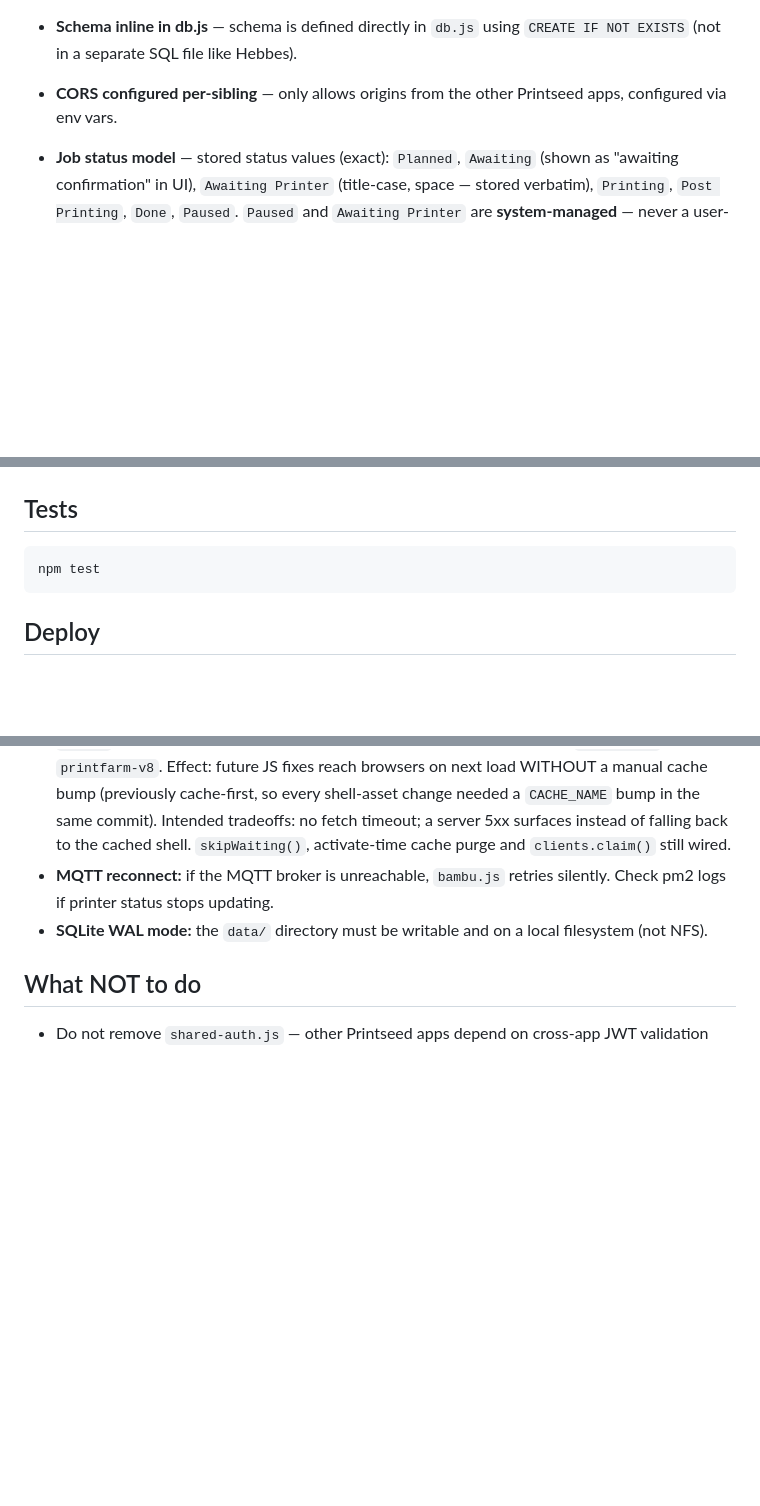
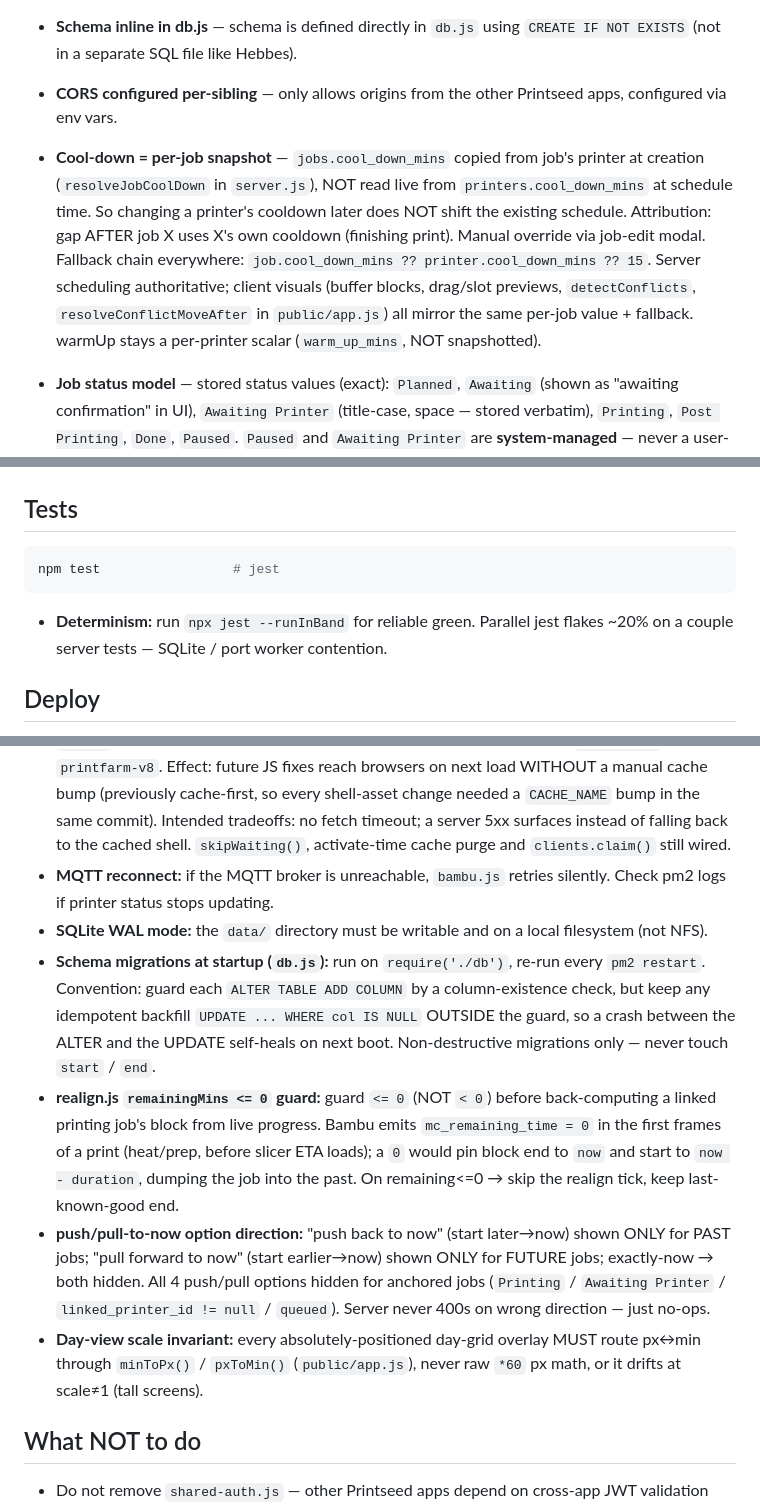
Before and after one commit to dirkvranckaert/printfarm-planner, a Markdown page: CLAUDE.md, 3 parts joined by grey strips. Drawn GitHub-style; blank space fills up the shorter version.

Commit message:
docs: capture cool-down snapshot, realign, migration & test conventions in CLAUDE.md
Co-Authored-By: Claude Opus 4.8 <noreply@anthropic.com>

````diff
--- a/CLAUDE.md
+++ b/CLAUDE.md
@@ -39,6 +39,8 @@ Dirk (primary), potentially other Printseed users. Accessed via browser (PWA-cap
 - **MQTT for Bambu** — real-time printer status without polling. The MQTT connection is managed in `bambu.js` with auto-reconnect.
 - **Schema inline in db.js** — schema is defined directly in `db.js` using `CREATE IF NOT EXISTS` (not in a separate SQL file like Hebbes).
 - **CORS configured per-sibling** — only allows origins from the other Printseed apps, configured via env vars.
+- **Cool-down = per-job snapshot** — `jobs.cool_down_mins` copied from job's printer at creation (`resolveJobCoolDown` in `server.js`), NOT read live from `printers.cool_down_mins` at schedule time. So changing a printer's cooldown later does NOT shift the existing schedule. Attribution: gap AFTER job X uses X's own cooldown (finishing print). Manual override via job-edit modal. Fallback chain everywhere: `job.cool_down_mins ?? printer.cool_down_mins ?? 15`. Server scheduling authoritative; client visuals (buffer blocks, drag/slot previews, `detectConflicts`, `resolveConflictMoveAfter` in `public/app.js`) all mirror the same per-job value + fallback. warmUp stays a per-printer scalar (`warm_up_mins`, NOT snapshotted).
+
 - **Job status model** — stored status values (exact): `Planned`, `Awaiting` (shown as "awaiting confirmation" in UI), `Awaiting Printer` (title-case, space — stored verbatim), `Printing`, `Post Printing`, `Done`, `Paused`. `Paused` and `Awaiting Printer` are **system-managed** — never a user-selectable status button. `Paused` set by pause pipeline (`pause.js`); `Awaiting Printer` set by link-when-printer-starts pipeline (`awaiting-printer.js`). Status order convention: context menu + change dialog both go planned → awaiting confirmation → printing → post printing → done; the Job Status Overview dialog additionally shows `Paused` directly after Printing, and `Awaiting Printer` between `Awaiting` and `Printing`. The "Job Status" menu badge = count of `Post Printing` + `Paused` (attention statuses); `Awaiting Printer` is NOT counted (badge unchanged). Badge count = pure fn `countAttentionJobs` in `public/statusCount.js`, shared by browser badge + Jest test. Status changes go through `PATCH /api/jobs/:id` (status is a whitelisted field).
 
 - **Link when printer starts** — pre-link a job to an idle/preparing printer before it starts. Action in BOTH desktop context-menu and mobile bottom-sheet (shared `jobLinkMenuState` + `applyLinkAction` in `public/app.js`). `PATCH /api/jobs/:id` intercepts `status === 'Awaiting Printer'` → `assignPending` (`awaiting-printer.js`). Two guards: **one pending job per printer** (409 on conflict) and **start-time window** — start must be within 24h of now on either side, past or future (inclusive; `WINDOW_MS = 24h`); empty/queued start ineligible (400/404). When printer transitions to `Printing`/RUNNING, existing linked-job SSE transition auto-links the pending job → `Printing`, skipping out-of-window pending jobs. "Cancel auto-link" clears the link + resets to `Planned`.
@@ -62,8 +64,10 @@ npm start               # default port from .env
 ## Tests
 
 ```bash
-npm test
+npm test                 # jest
 ```
+
+- **Determinism:** run `npx jest --runInBand` for reliable green. Parallel jest flakes ~20% on a couple server tests — SQLite / port worker contention.
 
 ## Deploy
 
@@ -84,6 +88,10 @@ This deploy is **standing-authorised for the team** (Senne / release engineer) v
 - **Service worker:** `public/sw.js` shell assets (`/`, `index.html`, `style.css`, `statusCount.js`, `app.js`) are **network-first** since v8 (cache = offline fallback only). Current `CACHE_NAME`: `printfarm-v8`. Effect: future JS fixes reach browsers on next load WITHOUT a manual cache bump (previously cache-first, so every shell-asset change needed a `CACHE_NAME` bump in the same commit). Intended tradeoffs: no fetch timeout; a server 5xx surfaces instead of falling back to the cached shell. `skipWaiting()`, activate-time cache purge and `clients.claim()` still wired.
 - **MQTT reconnect:** if the MQTT broker is unreachable, `bambu.js` retries silently. Check pm2 logs if printer status stops updating.
 - **SQLite WAL mode:** the `data/` directory must be writable and on a local filesystem (not NFS).
+- **Schema migrations at startup (`db.js`):** run on `require('./db')`, re-run every `pm2 restart`. Convention: guard each `ALTER TABLE ADD COLUMN` by a column-existence check, but keep any idempotent backfill `UPDATE ... WHERE col IS NULL` OUTSIDE the guard, so a crash between the ALTER and the UPDATE self-heals on next boot. Non-destructive migrations only — never touch `start` / `end`.
+- **realign.js `remainingMins <= 0` guard:** guard `<= 0` (NOT `< 0`) before back-computing a linked printing job's block from live progress. Bambu emits `mc_remaining_time = 0` in the first frames of a print (heat/prep, before slicer ETA loads); a `0` would pin block end to `now` and start to `now - duration`, dumping the job into the past. On remaining<=0 → skip the realign tick, keep last-known-good end.
+- **push/pull-to-now option direction:** "push back to now" (start later→now) shown ONLY for PAST jobs; "pull forward to now" (start earlier→now) shown ONLY for FUTURE jobs; exactly-now → both hidden. All 4 push/pull options hidden for anchored jobs (`Printing` / `Awaiting Printer` / `linked_printer_id != null` / `queued`). Server never 400s on wrong direction — just no-ops.
+- **Day-view scale invariant:** every absolutely-positioned day-grid overlay MUST route px↔min through `minToPx()` / `pxToMin()` (`public/app.js`), never raw `*60` px math, or it drifts at scale≠1 (tall screens).
 
 ## What NOT to do
 
````
